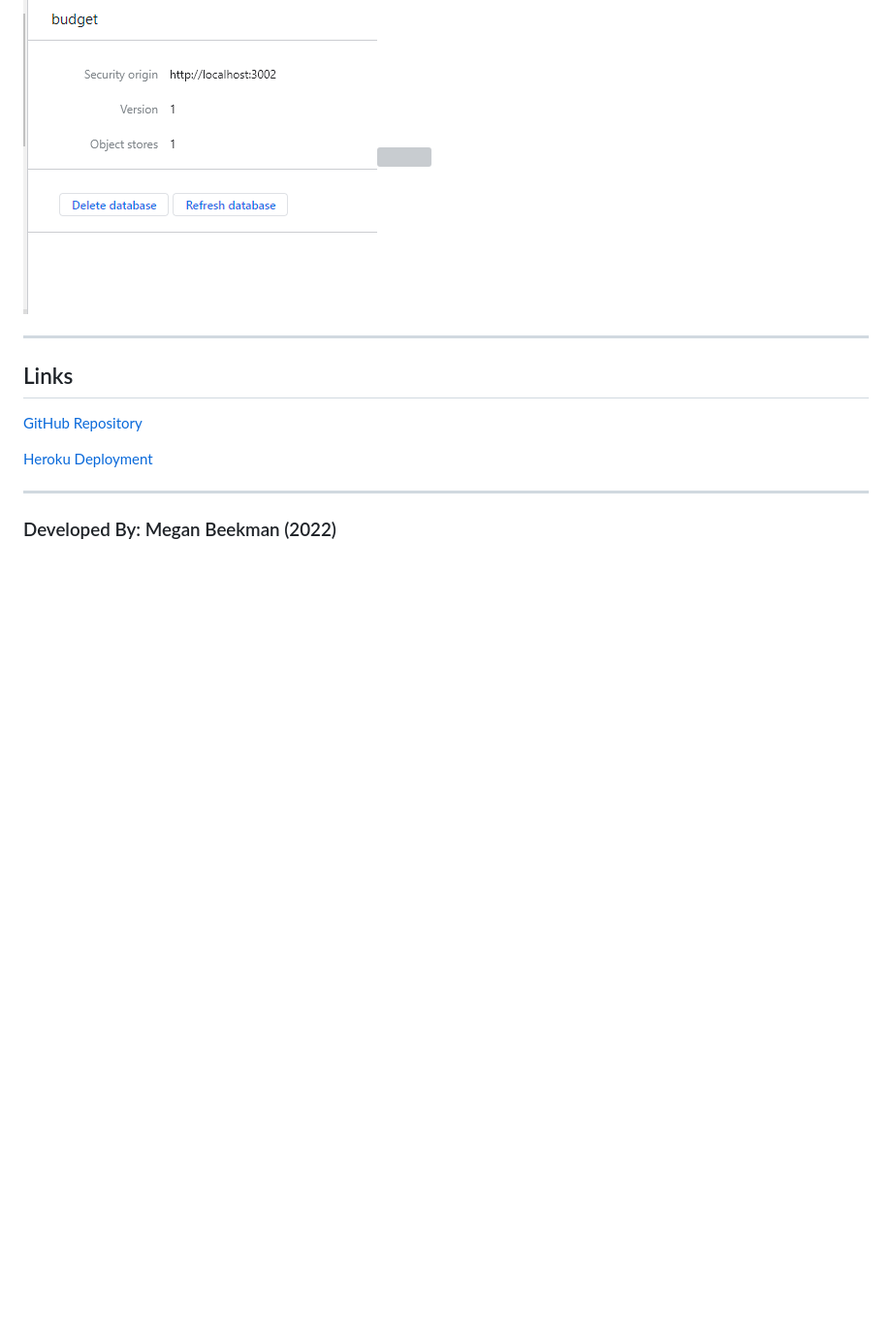
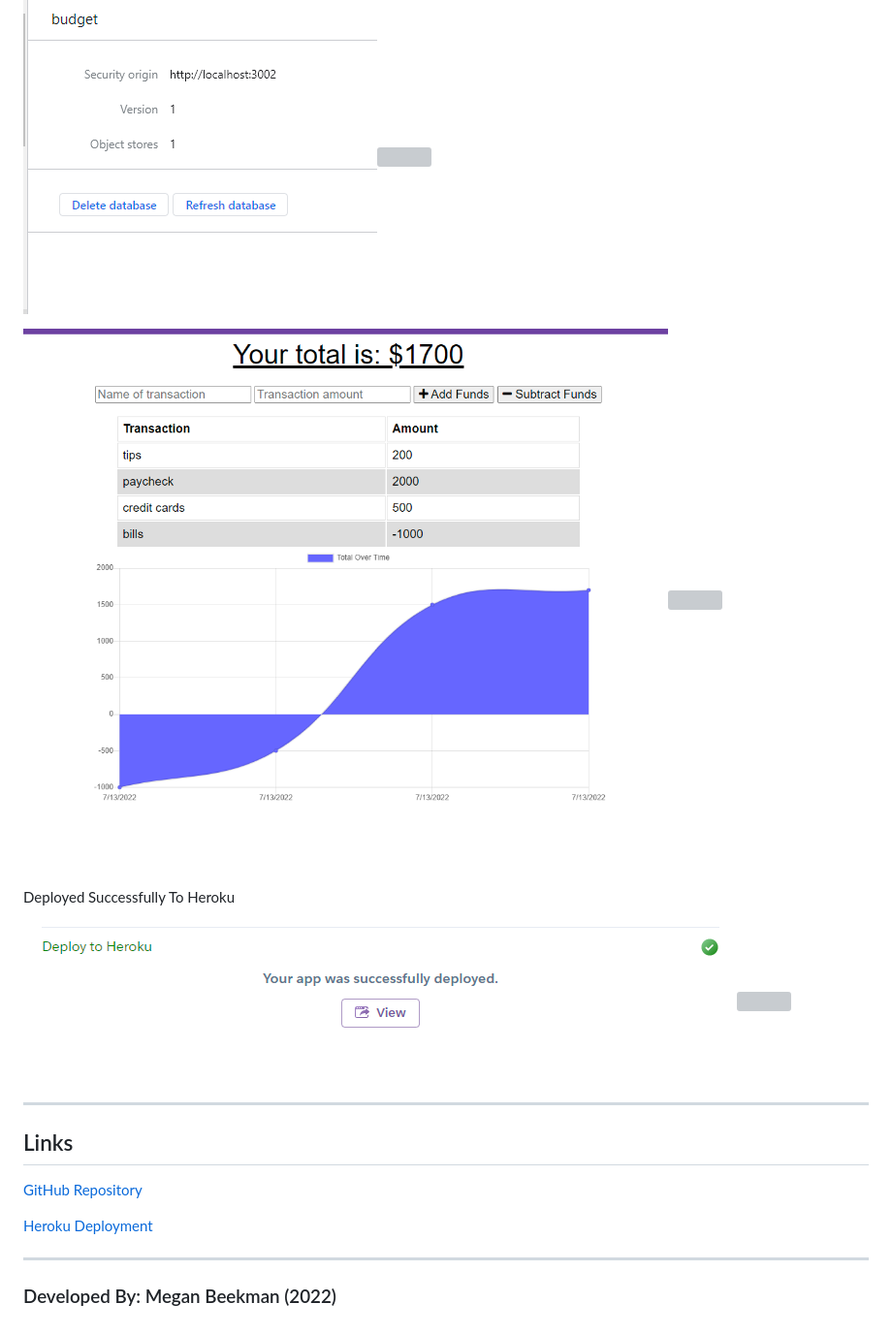
Before and after one commit to meganbeek98/budget-tracker, a Markdown page: README.md, the part around the change printed below. Shown: that part at 97% size. Rendered like a GitHub page; pictures changed too: SS-deploy-heroku.png (added), SS-tracker-2.png (added); blank space fills up the shorter version; grey boxes are pictures that could not be loaded.

Commit message:
Heroku

```diff
--- a/README.md
+++ b/README.md
@@ -20,6 +20,11 @@ OSU Coding Bootcamp Challenge 19
 
 <img src="SS-budget-database.png"><img>
 
+<img src="SS-tracker-2.png"><img>
+
+<p>Deployed Successfully To Heroku<p>
+<img src="SS-deploy-heroku.png"><img>
+
 -------------------------------------------------------------
 
 
```
Also changed, not shown: other parts of README.md (+1 -1 lines), 1 other file.
